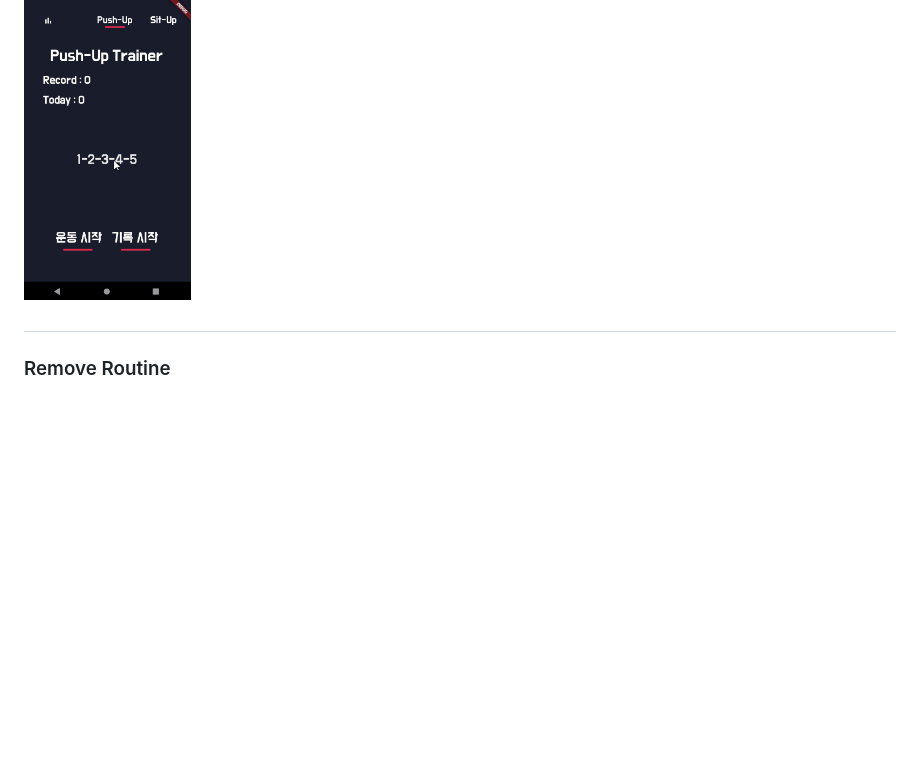
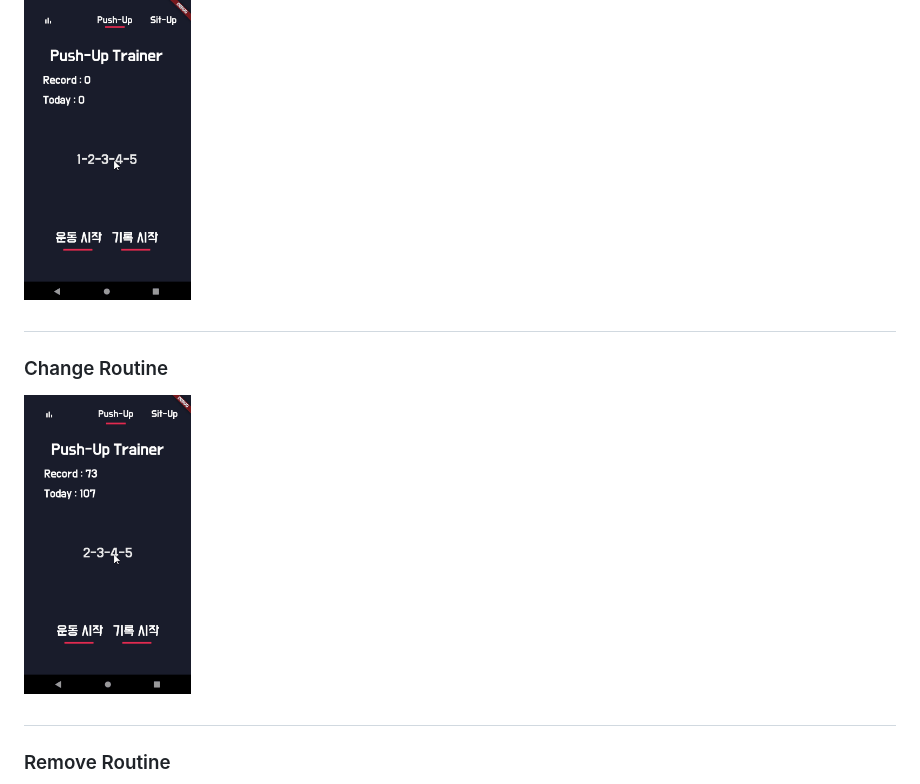
Before and after one commit to nilsys/App_ArmyTrainer_nanglam, a Markdown page: readme.md, the part around the change. GitHub-like rendering; pictures changed too: Images/ChangeRoutine.gif (added); blank space fills up the shorter version.

Commit message:
Add ChangeRoutine

```diff
--- a/readme.md
+++ b/readme.md
@@ -90,6 +90,12 @@
 
 #
 
+### Change Routine
+
+<img src="Images/ChangeRoutine.gif" height="300px">
+
+#
+
 ### Remove Routine
 
 <img src="Images/RemoveRoutine.gif" height="300px">
```
Also changed, not shown: 1 other file.
